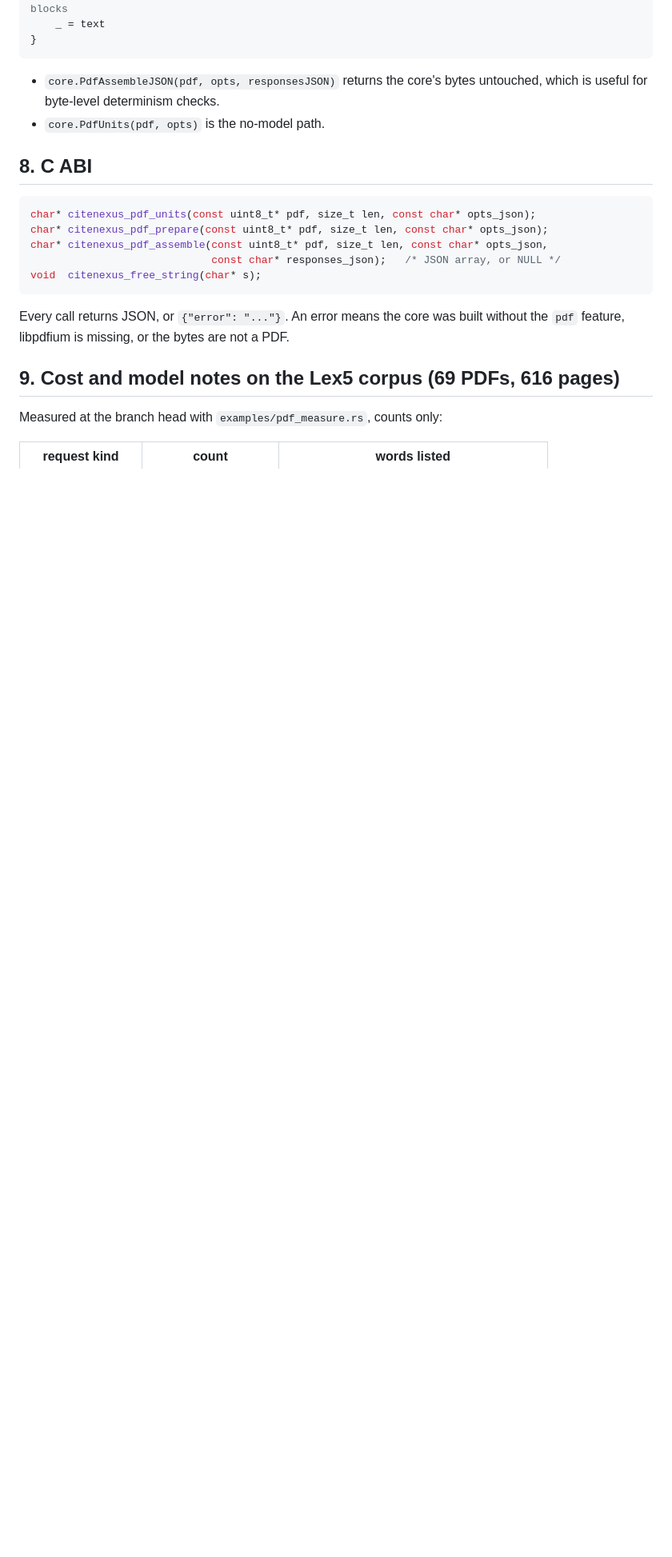
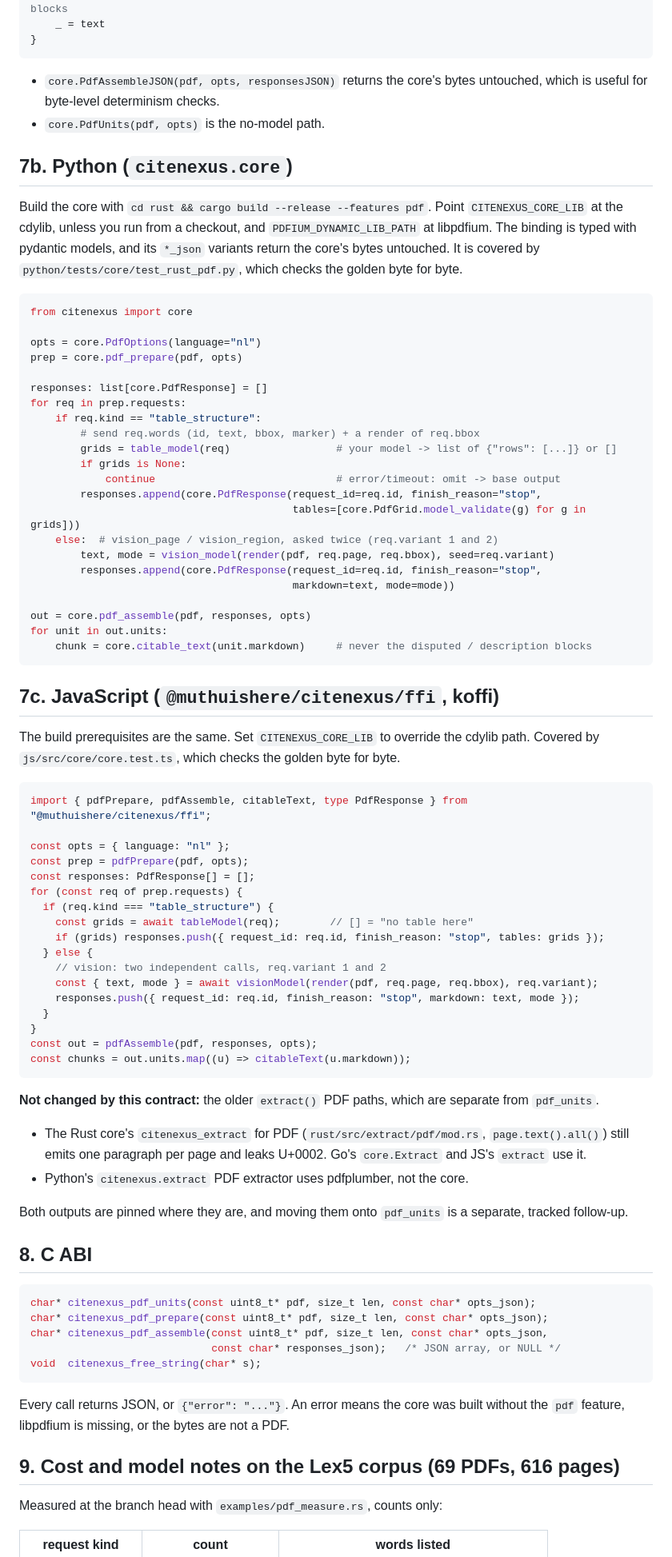
Before and after one commit to muthuishere/citenexus, a Markdown page: docs/pdf-model-contract.md, the part around the change. Shown at 80% size. GitHub-like rendering; blank space fills up the shorter version.

Commit message:
docs(contract): Python and JS prepare -> fulfil -> assemble examples
§7b covers citenexus.core (Python, pydantic-typed) and §7c covers
@muthuishere/citenexus/ffi (JS, koffi); both are golden-tested byte for
byte. It also records the follow-up: the older extract() PDF paths are
untouched. The Rust core's citenexus_extract (rust/src/extract/pdf/mod.rs,
page.text()) still emits a paragraph per page and leaks U+0002; Python's
extractor is pdfplumber.

````diff
--- a/docs/pdf-model-contract.md
+++ b/docs/pdf-model-contract.md
@@ -316,6 +316,77 @@ for _, u := range res.Units {
   untouched, which is useful for byte-level determinism checks.
 - `core.PdfUnits(pdf, opts)` is the no-model path.
 
+## 7b. Python (`citenexus.core`)
+
+Build the core with `cd rust && cargo build --release --features pdf`. Point
+`CITENEXUS_CORE_LIB` at the cdylib, unless you run from a checkout, and
+`PDFIUM_DYNAMIC_LIB_PATH` at libpdfium. The binding is typed with pydantic
+models, and its `*_json` variants return the core's bytes untouched. It is
+covered by `python/tests/core/test_rust_pdf.py`, which checks the golden
+byte for byte.
+
+```python
+from citenexus import core
+
+opts = core.PdfOptions(language="nl")
+prep = core.pdf_prepare(pdf, opts)
+
+responses: list[core.PdfResponse] = []
+for req in prep.requests:
+    if req.kind == "table_structure":
+        # send req.words (id, text, bbox, marker) + a render of req.bbox
+        grids = table_model(req)                 # your model -> list of {"rows": [...]} or []
+        if grids is None:
+            continue                             # error/timeout: omit -> base output
+        responses.append(core.PdfResponse(request_id=req.id, finish_reason="stop",
+                                          tables=[core.PdfGrid.model_validate(g) for g in grids]))
+    else:  # vision_page / vision_region, asked twice (req.variant 1 and 2)
+        text, mode = vision_model(render(pdf, req.page, req.bbox), seed=req.variant)
+        responses.append(core.PdfResponse(request_id=req.id, finish_reason="stop",
+                                          markdown=text, mode=mode))
+
+out = core.pdf_assemble(pdf, responses, opts)
+for unit in out.units:
+    chunk = core.citable_text(unit.markdown)     # never the disputed / description blocks
+```
+
+## 7c. JavaScript (`@muthuishere/citenexus/ffi`, koffi)
+
+The build prerequisites are the same. Set `CITENEXUS_CORE_LIB` to override the
+cdylib path. Covered by `js/src/core/core.test.ts`, which checks the golden
+byte for byte.
+
+```ts
+import { pdfPrepare, pdfAssemble, citableText, type PdfResponse } from "@muthuishere/citenexus/ffi";
+
+const opts = { language: "nl" };
+const prep = pdfPrepare(pdf, opts);
+const responses: PdfResponse[] = [];
+for (const req of prep.requests) {
+  if (req.kind === "table_structure") {
+    const grids = await tableModel(req);        // [] = "no table here"
+    if (grids) responses.push({ request_id: req.id, finish_reason: "stop", tables: grids });
+  } else {
+    // vision: two independent calls, req.variant 1 and 2
+    const { text, mode } = await visionModel(render(pdf, req.page, req.bbox), req.variant);
+    responses.push({ request_id: req.id, finish_reason: "stop", markdown: text, mode });
+  }
+}
+const out = pdfAssemble(pdf, responses, opts);
+const chunks = out.units.map((u) => citableText(u.markdown));
+```
+
+**Not changed by this contract:** the older `extract()` PDF paths, which are
+separate from `pdf_units`.
+- The Rust core's `citenexus_extract` for PDF
+  (`rust/src/extract/pdf/mod.rs`, `page.text().all()`) still emits one
+  paragraph per page and leaks U+0002. Go's `core.Extract` and JS's `extract`
+  use it.
+- Python's `citenexus.extract` PDF extractor uses pdfplumber, not the core.
+
+Both outputs are pinned where they are, and moving them onto `pdf_units` is a
+separate, tracked follow-up.
+
 ## 8. C ABI
 
 ```c
````
